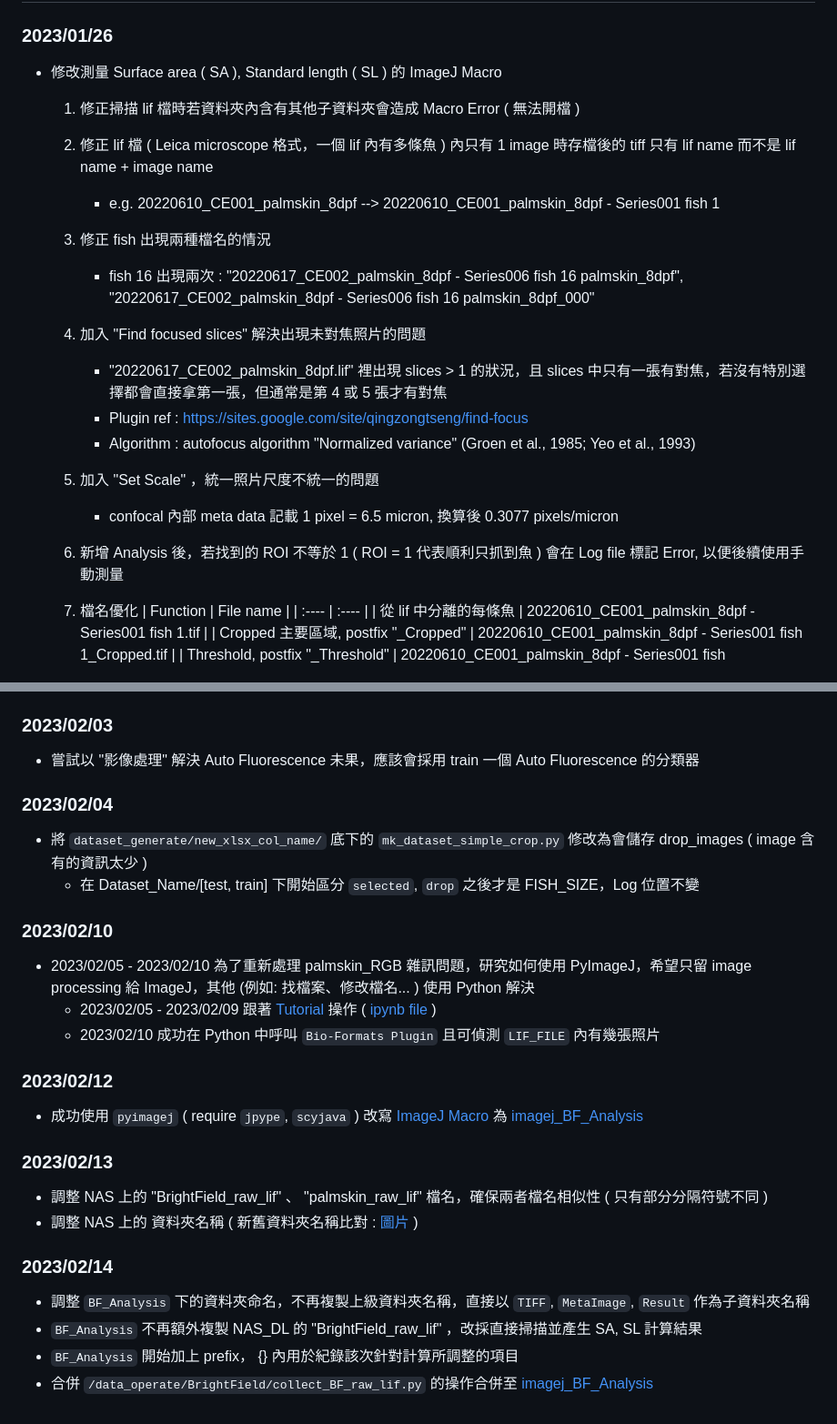
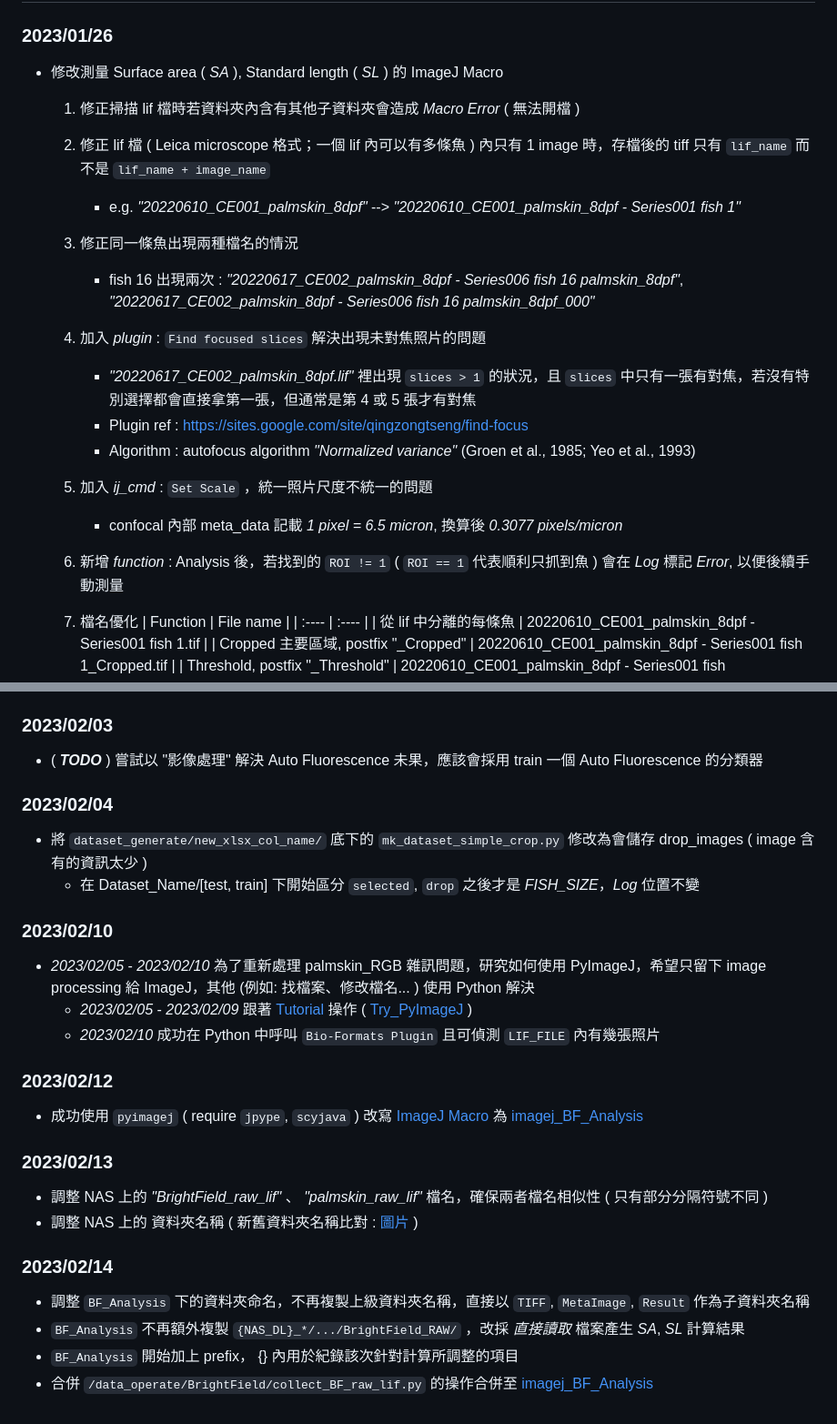
Before and after one commit to DANTA-HOJA/AI_SEC, a Markdown page: README.md, 2 parts joined by grey strips. Shown: that part at 91% size. GitHub-like rendering.

````diff
--- a/README.md
+++ b/README.md
@@ -35,25 +35,25 @@
 
 ### 2023/01/26
 
-- 修改測量 Surface area ( SA ), Standard length ( SL ) 的 ImageJ Macro
+- 修改測量 Surface area ( *SA* ), Standard length ( *SL* ) 的 ImageJ Macro
 
-    1. 修正掃描 lif 檔時若資料夾內含有其他子資料夾會造成 Macro Error ( 無法開檔 )
+    1. 修正掃描 lif 檔時若資料夾內含有其他子資料夾會造成 *Macro Error* ( 無法開檔 )
 
-    2. 修正 lif 檔 ( Leica microscope 格式，一個 lif 內有多條魚 ) 內只有 1 image 時存檔後的 tiff 只有 lif name 而不是 lif name + image name
-        - e.g. 20220610_CE001_palmskin_8dpf --> 20220610_CE001_palmskin_8dpf - Series001 fish 1
+    2. 修正 lif 檔 ( Leica microscope 格式；一個 lif 內可以有多條魚 ) 內只有 1 image 時，存檔後的 tiff 只有 ```lif_name``` 而不是 ```lif_name + image_name```
+        - e.g. *"20220610_CE001_palmskin_8dpf"* --> *"20220610_CE001_palmskin_8dpf - Series001 fish 1"*
 
-    3. 修正 fish 出現兩種檔名的情況
-        - fish 16 出現兩次 : "20220617_CE002_palmskin_8dpf - Series006 fish 16 palmskin_8dpf", "20220617_CE002_palmskin_8dpf - Series006 fish 16 palmskin_8dpf_000"
+    3. 修正同一條魚出現兩種檔名的情況
+        - fish 16 出現兩次 : *"20220617_CE002_palmskin_8dpf - Series006 fish 16 palmskin_8dpf"*, *"20220617_CE002_palmskin_8dpf - Series006 fish 16 palmskin_8dpf_000"*
 
-    4. 加入 "Find focused slices" 解決出現未對焦照片的問題
-        - "20220617_CE002_palmskin_8dpf.lif" 裡出現 slices > 1 的狀況，且 slices 中只有一張有對焦，若沒有特別選擇都會直接拿第一張，但通常是第 4 或 5 張才有對焦
+    4. 加入 *plugin* : ```Find focused slices``` 解決出現未對焦照片的問題
+        - *"20220617_CE002_palmskin_8dpf.lif"* 裡出現 ```slices > 1``` 的狀況，且 ```slices``` 中只有一張有對焦，若沒有特別選擇都會直接拿第一張，但通常是第 4 或 5 張才有對焦
         - Plugin ref : <https://sites.google.com/site/qingzongtseng/find-focus>
-        - Algorithm  : autofocus algorithm "Normalized variance"  (Groen et al., 1985; Yeo et al., 1993)
+        - Algorithm  : autofocus algorithm *"Normalized variance"*  (Groen et al., 1985; Yeo et al., 1993)
 
-    5. 加入 "Set Scale" ，統一照片尺度不統一的問題
-        - confocal 內部 meta data 記載 1 pixel = 6.5 micron, 換算後 0.3077 pixels/micron
+    5. 加入 *ij_cmd* : ```Set Scale``` ，統一照片尺度不統一的問題
+        - confocal 內部 meta_data 記載 *1 pixel = 6.5 micron*, 換算後 *0.3077 pixels/micron*
 
-    6. 新增 Analysis 後，若找到的 ROI 不等於 1 ( ROI = 1 代表順利只抓到魚 ) 會在 Log file 標記 Error, 以便後續使用手動測量
+    6. 新增 *function* : Analysis 後，若找到的 ```ROI != 1``` ( ```ROI == 1``` 代表順利只抓到魚 ) 會在 *Log* 標記 *Error*, 以便後續手動測量
 
     7. 檔名優化
         | Function | File name |
@@ -79,18 +79,18 @@
 
 ### 2023/02/03
 
-- 嘗試以 "影像處理" 解決 Auto Fluorescence 未果，應該會採用 train 一個 Auto Fluorescence 的分類器
+- ( ***TODO*** ) 嘗試以 "影像處理" 解決 Auto Fluorescence 未果，應該會採用 train 一個 Auto Fluorescence 的分類器
 
 ### 2023/02/04
 
 - 將 ```dataset_generate/new_xlsx_col_name/``` 底下的 ```mk_dataset_simple_crop.py``` 修改為會儲存 drop_images ( image 含有的資訊太少 )
-  - 在 Dataset_Name/[test, train] 下開始區分 ```selected```, ```drop``` 之後才是 FISH_SIZE，Log 位置不變
+  - 在 Dataset_Name/[test, train] 下開始區分 ```selected```, ```drop``` 之後才是 *FISH_SIZE*，*Log* 位置不變
 
 ### 2023/02/10
 
-- 2023/02/05 - 2023/02/10 為了重新處理 palmskin_RGB 雜訊問題，研究如何使用 PyImageJ，希望只留 image processing 給 ImageJ，其他 (例如: 找檔案、修改檔名... ) 使用 Python 解決
-  - 2023/02/05 - 2023/02/09 跟著 [Tutorial](https://pyimagej.readthedocs.io/en/latest/index.html) 操作 ( [ipynb file](/FuncTest_with_ipynb/Try_PyImageJ.ipynb) )
-  - 2023/02/10 成功在 Python 中呼叫 ```Bio-Formats Plugin``` 且可偵測 ```LIF_FILE``` 內有幾張照片
+- *2023/02/05* - *2023/02/10* 為了重新處理 palmskin_RGB 雜訊問題，研究如何使用 PyImageJ，希望只留下 image processing 給 ImageJ，其他 (例如: 找檔案、修改檔名... ) 使用 Python 解決
+  - *2023/02/05* - *2023/02/09* 跟著 [Tutorial](https://pyimagej.readthedocs.io/en/latest/index.html) 操作 ( [Try_PyImageJ](/FuncTest_with_ipynb/Try_PyImageJ.ipynb) )
+  - *2023/02/10* 成功在 Python 中呼叫 ```Bio-Formats Plugin``` 且可偵測 ```LIF_FILE``` 內有幾張照片
 
 ### 2023/02/12
 
@@ -98,12 +98,12 @@
 
 ### 2023/02/13
 
-- 調整 NAS 上的 "BrightField_raw_lif" 、 "palmskin_raw_lif" 檔名，確保兩者檔名相似性 ( 只有部分分隔符號不同 )
+- 調整 NAS 上的 *"BrightField_raw_lif"* 、 *"palmskin_raw_lif"* 檔名，確保兩者檔名相似性 ( 只有部分分隔符號不同 )
 - 調整 NAS 上的 資料夾名稱 ( 新舊資料夾名稱比對 : [圖片](/(doc)_pngs/OldNewDirNameCompare.png) )
 
 ### 2023/02/14
 
 - 調整 ```BF_Analysis``` 下的資料夾命名，不再複製上級資料夾名稱，直接以 ```TIFF```, ```MetaImage```, ```Result``` 作為子資料夾名稱
-- ```BF_Analysis``` 不再額外複製 NAS_DL 的 "BrightField_raw_lif" ，改採直接掃描並產生 SA, SL 計算結果
+- ```BF_Analysis``` 不再額外複製 ```{NAS_DL}_*/.../BrightField_RAW/``` ，改採 *直接讀取* 檔案產生 *SA*, *SL* 計算結果
 - ```BF_Analysis``` 開始加上 prefix， {} 內用於紀錄該次針對計算所調整的項目
 - 合併 ```/data_operate/BrightField/collect_BF_raw_lif.py``` 的操作合併至 [imagej_BF_Analysis](/data_operate/BrightField/imagej_BF_Analysis.ipynb)
````
